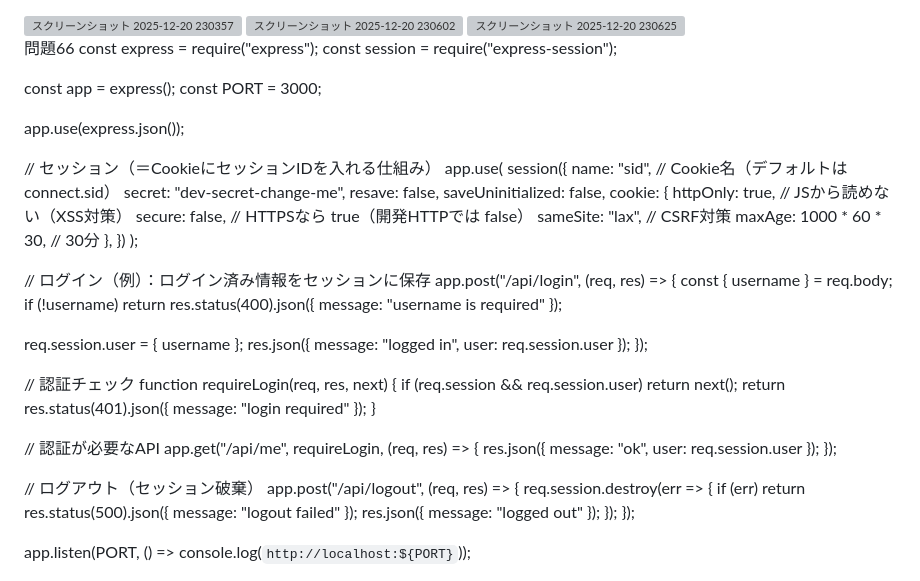
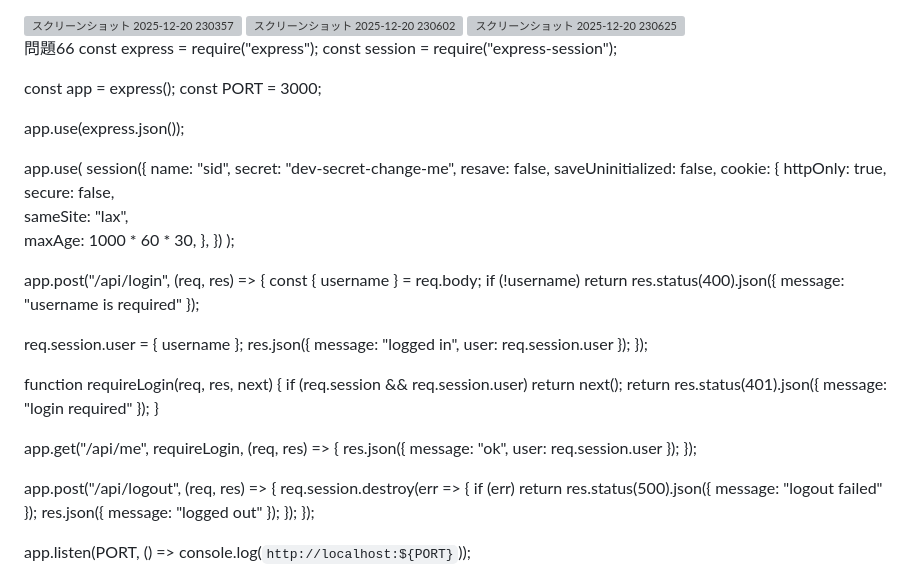
Before and after one commit to Shintaro0330/100nocks, a Markdown page: README.md, the part around the change. Rendered like a GitHub page; grey boxes are pictures that could not be loaded.

```diff
--- a/README.md
+++ b/README.md
@@ -273,23 +273,22 @@ const PORT = 3000;
 
 app.use(express.json());
 
-// セッション（＝CookieにセッションIDを入れる仕組み）
 app.use(
   session({
-    name: "sid", // Cookie名（デフォルトは connect.sid）
+    name: "sid",
     secret: "dev-secret-change-me",
     resave: false,
     saveUninitialized: false,
     cookie: {
-      httpOnly: true,     // JSから読めない（XSS対策）
-      secure: false,      // HTTPSなら true（開発HTTPでは false）
-      sameSite: "lax",    // CSRF対策
-      maxAge: 1000 * 60 * 30, // 30分
+      httpOnly: true,
+      secure: false,
+      sameSite: "lax",
+      maxAge: 1000 * 60 * 30,
     },
   })
 );
 
-// ログイン（例）：ログイン済み情報をセッションに保存
+
 app.post("/api/login", (req, res) => {
   const { username } = req.body;
   if (!username) return res.status(400).json({ message: "username is required" });
@@ -298,18 +297,18 @@ app.post("/api/login", (req, res) => {
   res.json({ message: "logged in", user: req.session.user });
 });
 
-// 認証チェック
+
 function requireLogin(req, res, next) {
   if (req.session && req.session.user) return next();
   return res.status(401).json({ message: "login required" });
 }
 
-// 認証が必要なAPI
+
 app.get("/api/me", requireLogin, (req, res) => {
   res.json({ message: "ok", user: req.session.user });
 });
 
-// ログアウト（セッション破棄）
+
 app.post("/api/logout", (req, res) => {
   req.session.destroy(err => {
     if (err) return res.status(500).json({ message: "logout failed" });
```
